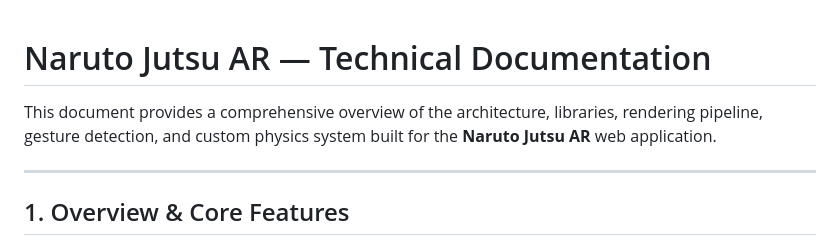
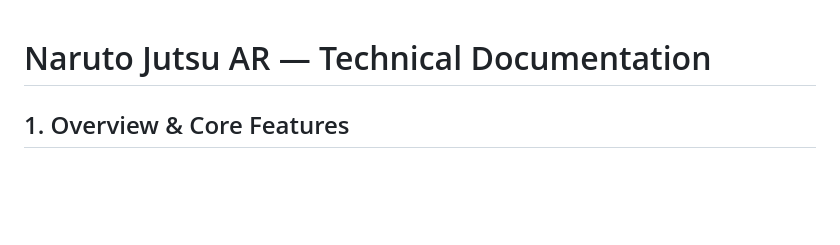
Before and after one commit to JayantVerma01/naruto-jutsu-ar, a Markdown page: README.md, the part around the change. Rendered like a GitHub page; blank space fills up the shorter version.

Commit message:
Revise introduction in README.md
Removed introductory sentence from README.

```diff
--- a/README.md
+++ b/README.md
@@ -1,8 +1,5 @@
 # Naruto Jutsu AR — Technical Documentation
 
-This document provides a comprehensive overview of the architecture, libraries, rendering pipeline, gesture detection, and custom physics system built for the **Naruto Jutsu AR** web application.
-
----
 
 ## 1. Overview & Core Features
 **Naruto Jutsu AR** is a real-time, camera-driven Augmented Reality (AR) web application that tracks a user's hand movements and patterns to render procedural visual effects:
```
